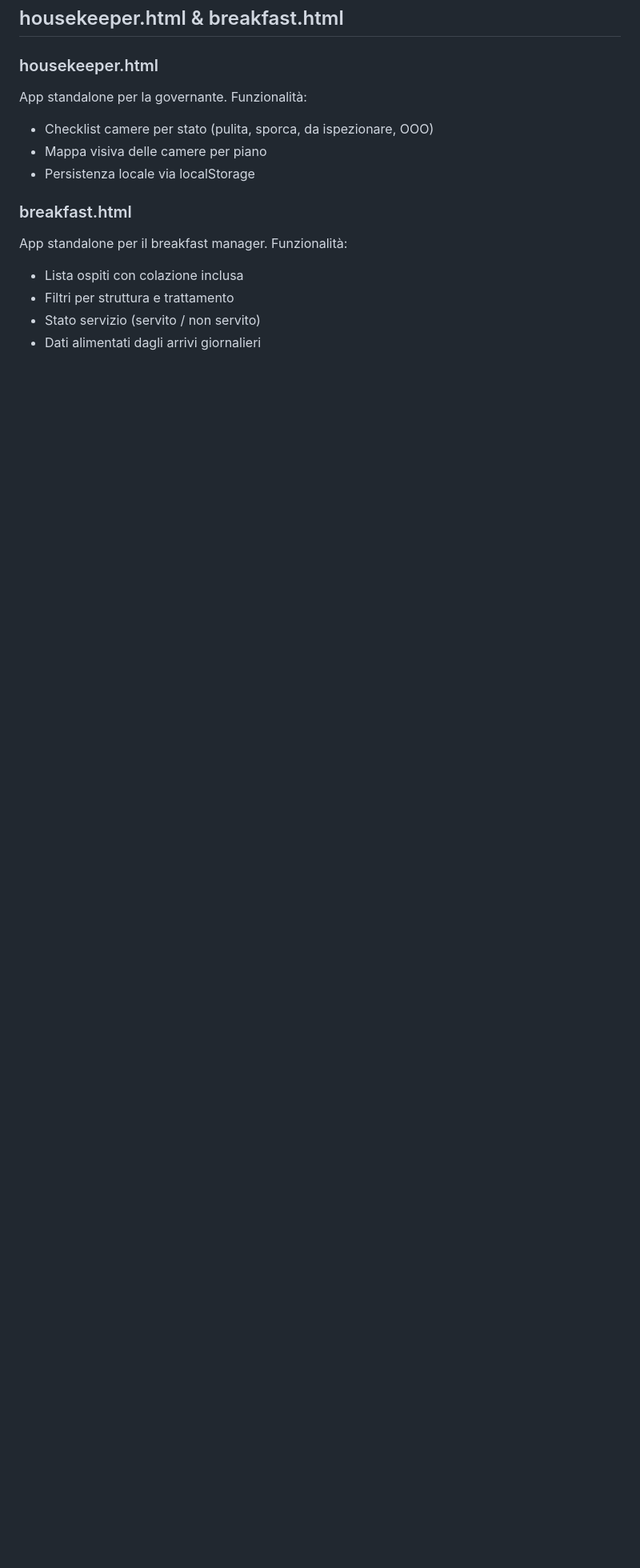
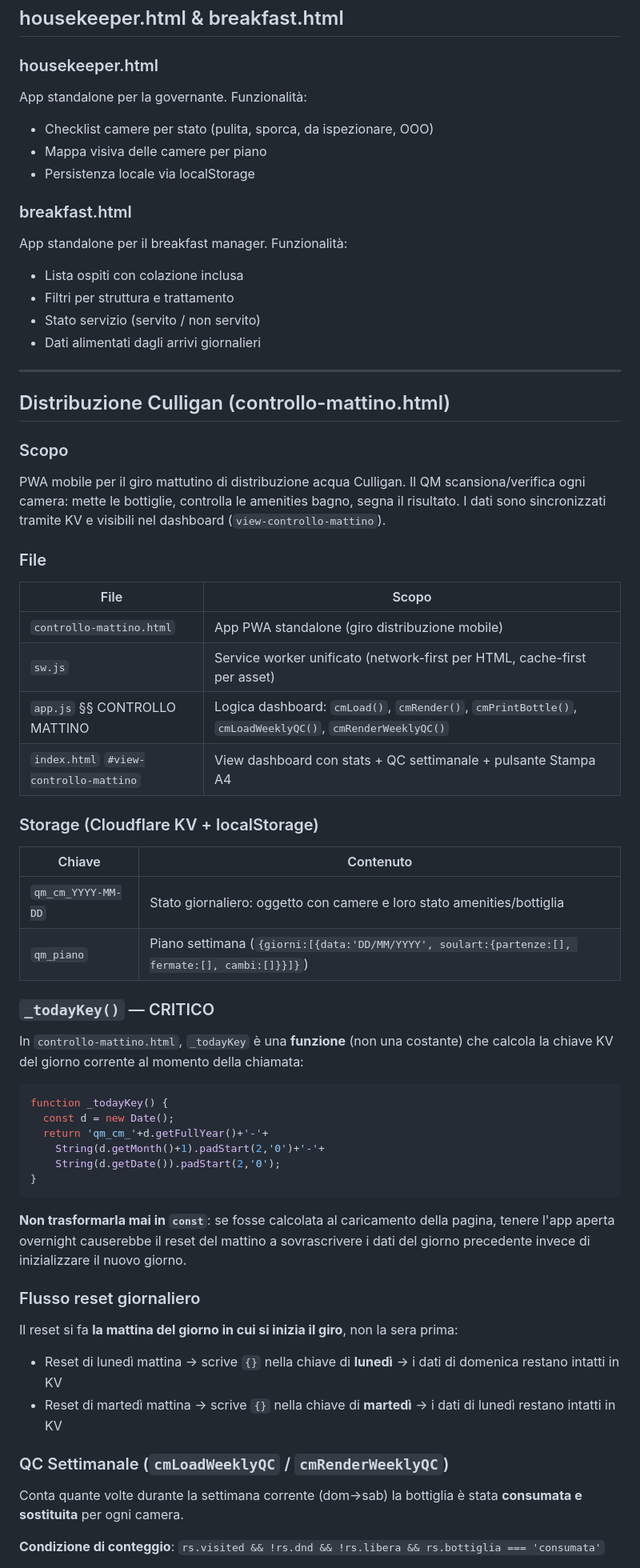
Before and after one commit to qmsoularthotel/qm-dashboard, a Markdown page: CLAUDE.md, the part around one of its changes. Shown at 80% size. GitHub-like rendering; blank space fills up the shorter version.

Commit message:
docs: aggiorna CLAUDE.md — Distribuzione Culligan, QC settimanale, _todayKey fix
Co-Authored-By: Claude Sonnet 4.6 <noreply@anthropic.com>

````diff
--- a/CLAUDE.md
+++ b/CLAUDE.md
@@ -842,3 +844,55 @@ App standalone per il breakfast manager. Funzionalità:
 - Filtri per struttura e trattamento
 - Stato servizio (servito / non servito)
 - Dati alimentati dagli arrivi giornalieri
+
+---
+
+## Distribuzione Culligan (controllo-mattino.html)
+
+### Scopo
+
+PWA mobile per il giro mattutino di distribuzione acqua Culligan. Il QM scansiona/verifica ogni camera: mette le bottiglie, controlla le amenities bagno, segna il risultato. I dati sono sincronizzati tramite KV e visibili nel dashboard (`view-controllo-mattino`).
+
+### File
+
+| File | Scopo |
+|------|-------|
+| `controllo-mattino.html` | App PWA standalone (giro distribuzione mobile) |
+| `sw.js` | Service worker unificato (network-first per HTML, cache-first per asset) |
+| `app.js` §§ CONTROLLO MATTINO | Logica dashboard: `cmLoad()`, `cmRender()`, `cmPrintBottle()`, `cmLoadWeeklyQC()`, `cmRenderWeeklyQC()` |
+| `index.html` `#view-controllo-mattino` | View dashboard con stats + QC settimanale + pulsante Stampa A4 |
+
+### Storage (Cloudflare KV + localStorage)
+
+| Chiave | Contenuto |
+|--------|-----------|
+| `qm_cm_YYYY-MM-DD` | Stato giornaliero: oggetto con camere e loro stato amenities/bottiglia |
+| `qm_piano` | Piano settimana (`{giorni:[{data:'DD/MM/YYYY', soulart:{partenze:[], fermate:[], cambi:[]}}]}`) |
+
+### `_todayKey()` — CRITICO
+
+In `controllo-mattino.html`, `_todayKey` è una **funzione** (non una costante) che calcola la chiave KV del giorno corrente al momento della chiamata:
+
+```javascript
+function _todayKey() {
+  const d = new Date();
+  return 'qm_cm_'+d.getFullYear()+'-'+
+    String(d.getMonth()+1).padStart(2,'0')+'-'+
+    String(d.getDate()).padStart(2,'0');
+}
+```
+
+**Non trasformarla mai in `const`**: se fosse calcolata al caricamento della pagina, tenere l'app aperta overnight causerebbe il reset del mattino a sovrascrivere i dati del giorno precedente invece di inizializzare il nuovo giorno.
+
+### Flusso reset giornaliero
+
+Il reset si fa **la mattina del giorno in cui si inizia il giro**, non la sera prima:
+- Reset di lunedì mattina → scrive `{}` nella chiave di **lunedì** → i dati di domenica restano intatti in KV
+- Reset di martedì mattina → scrive `{}` nella chiave di **martedì** → i dati di lunedì restano intatti in KV
+
+### QC Settimanale (`cmLoadWeeklyQC` / `cmRenderWeeklyQC`)
+
+Conta quante volte durante la settimana corrente (dom→sab) la bottiglia è stata **consumata e sostituita** per ogni camera.
+
+**Condizione di conteggio**: `rs.visited && !rs.dnd && !rs.libera && rs.bottiglia === 'consumata'`
+
````
Also changed, not shown: other parts of CLAUDE.md (+27 -1 lines).
